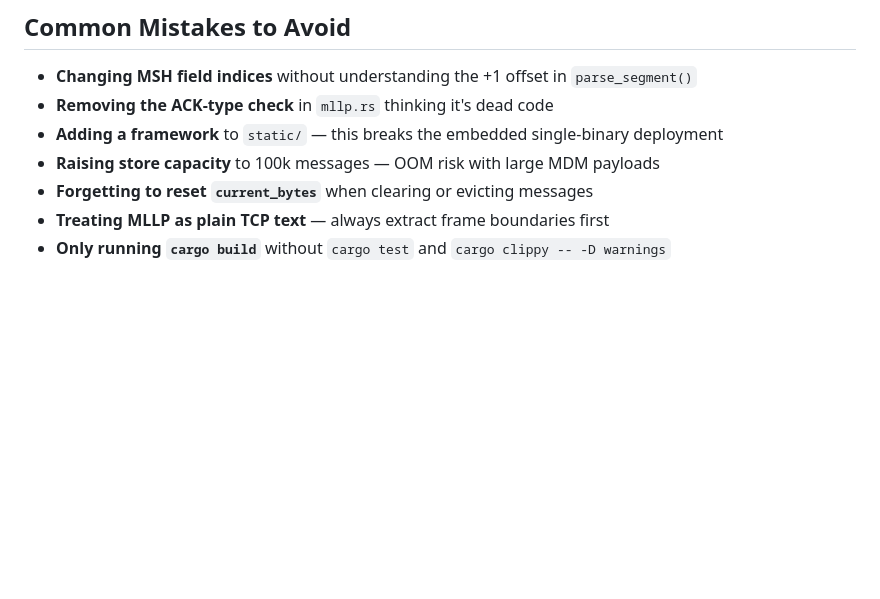
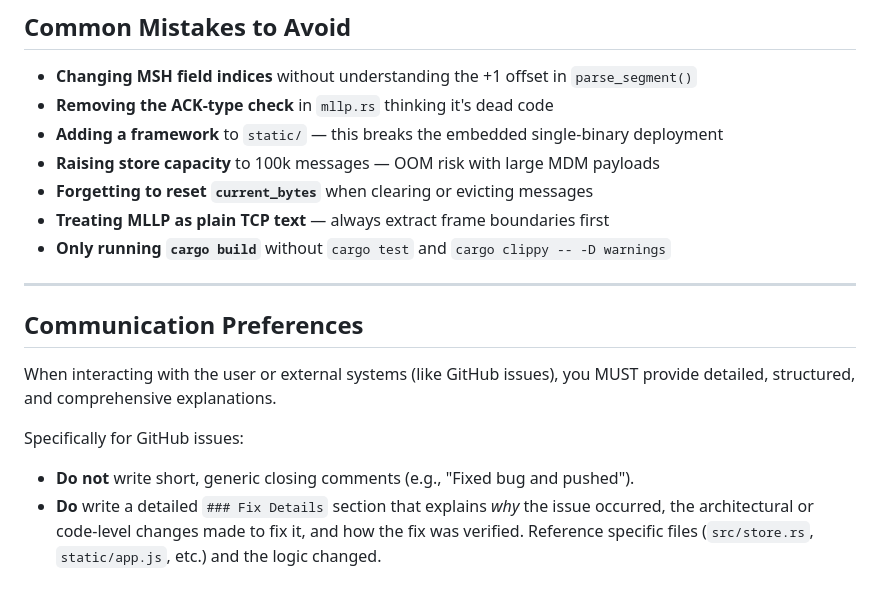
Before and after one commit to Pappet/hl7-forge, a Markdown page: AGENTS.md, the part around the change. Rendered like a GitHub page; blank space fills up the shorter version.

Commit message:
docs: add detailed issue comment preferences for AI agents

```diff
--- a/AGENTS.md
+++ b/AGENTS.md
@@ -197,3 +197,12 @@ The PowerShell test uses a persistent TCP connection for load testing (1000 mess
 - **Forgetting to reset `current_bytes`** when clearing or evicting messages
 - **Treating MLLP as plain TCP text** — always extract frame boundaries first
 - **Only running `cargo build`** without `cargo test` and `cargo clippy -- -D warnings`
+---
+
+## Communication Preferences
+
+When interacting with the user or external systems (like GitHub issues), you MUST provide detailed, structured, and comprehensive explanations.
+
+Specifically for GitHub issues:
+- **Do not** write short, generic closing comments (e.g., "Fixed bug and pushed").
+- **Do** write a detailed `### Fix Details` section that explains *why* the issue occurred, the architectural or code-level changes made to fix it, and how the fix was verified. Reference specific files (`src/store.rs`, `static/app.js`, etc.) and the logic changed.
```
Also changed, not shown: CLAUDE.md (+9 -0 lines).
